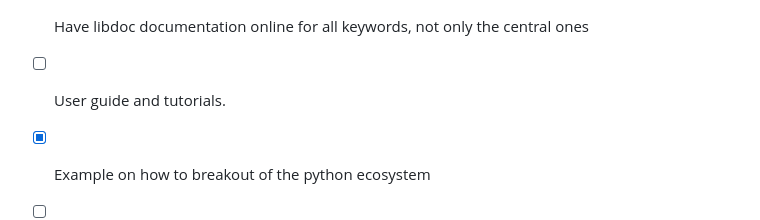
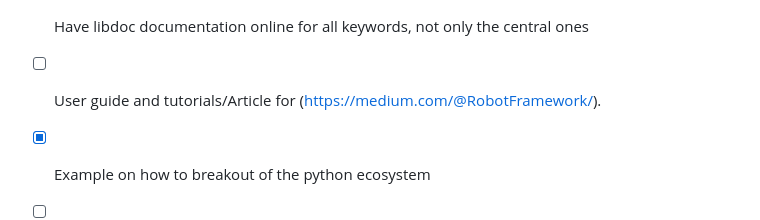
Before and after one commit to franzhaas/robotframework-construct, a Markdown page: README.md, the part around the change. Drawn GitHub-style.

Commit message:
Update README.md (#8)
Added article for the blog to todo list

```diff
--- a/README.md
+++ b/README.md
@@ -78,7 +78,7 @@ Since this project consists primarily of interface code, it is crucial to catch
 - [ ] Add real world example with binary interface to Readme
 - [x] Have libdoc documentation online
 - [x] Have libdoc documentation online for all keywords, not only the central ones
-- [ ] User guide and tutorials.
+- [ ] User guide and tutorials/Article for (https://medium.com/@RobotFramework/).
 - [x] Example on how to breakout of the python ecosystem
 - [ ] Midway review with Robot Framework Foundation.
 - [ ] Final review with Robot Framework Foundation.
```
